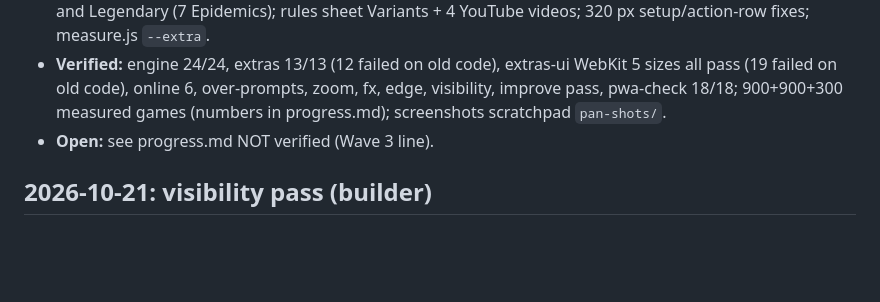
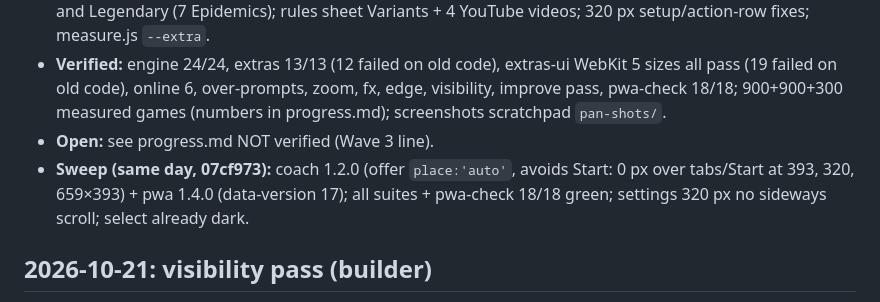
Before and after one commit to TimothyHadfield/pandemic, a Markdown page: chat.md, the part around the change. GitHub-like rendering; blank space fills up the shorter version.

Commit message:
Handoff: kit sweep line in progress + chat
Co-Authored-By: Claude Opus 5.5 (1M context) <noreply@anthropic.com>

```diff
--- a/chat.md
+++ b/chat.md
@@ -18,6 +18,7 @@
 - **Built:** Settings → Variants: Extra roles & events (3 roles + 3 events, own names/icons, bots + Hint use them) and Legendary (7 Epidemics); rules sheet Variants + 4 YouTube videos; 320 px setup/action-row fixes; measure.js `--extra`.
 - **Verified:** engine 24/24, extras 13/13 (12 failed on old code), extras-ui WebKit 5 sizes all pass (19 failed on old code), online 6, over-prompts, zoom, fx, edge, visibility, improve pass, pwa-check 18/18; 900+900+300 measured games (numbers in progress.md); screenshots scratchpad `pan-shots/`.
 - **Open:** see progress.md NOT verified (Wave 3 line).
+- **Sweep (same day, 07cf973):** coach 1.2.0 (offer `place:'auto'`, avoids Start: 0 px over tabs/Start at 393, 320, 659×393) + pwa 1.4.0 (data-version 17); all suites + pwa-check 18/18 green; settings 320 px no sideways scroll; select already dark.
 
 ## 2026-10-21: visibility pass (builder)
 - **Asked:** Tim: "for a lot of the games the cards or board layout is too small to easily see what's going on. ... Consider parts of the board that are dense in what's happening and if the user can reasonably see it." (full quote in progress.md).
```
Also changed, not shown: progress.md (+1 -0 lines).
